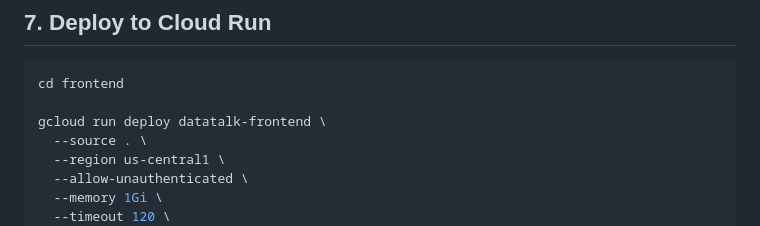
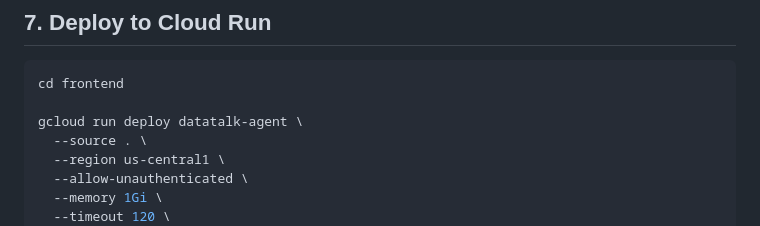
Before and after one commit to sumukh30/datatalk-bi-agent, a Markdown page: README.md, the part around the change. Drawn GitHub-style.

Commit message:
Updated README deployment instructions

````diff
--- a/README.md
+++ b/README.md
@@ -392,7 +392,7 @@ http://127.0.0.1:8080
 ```bash
 cd frontend
 
-gcloud run deploy datatalk-frontend \
+gcloud run deploy datatalk-agent \
   --source . \
   --region us-central1 \
   --allow-unauthenticated \
````
